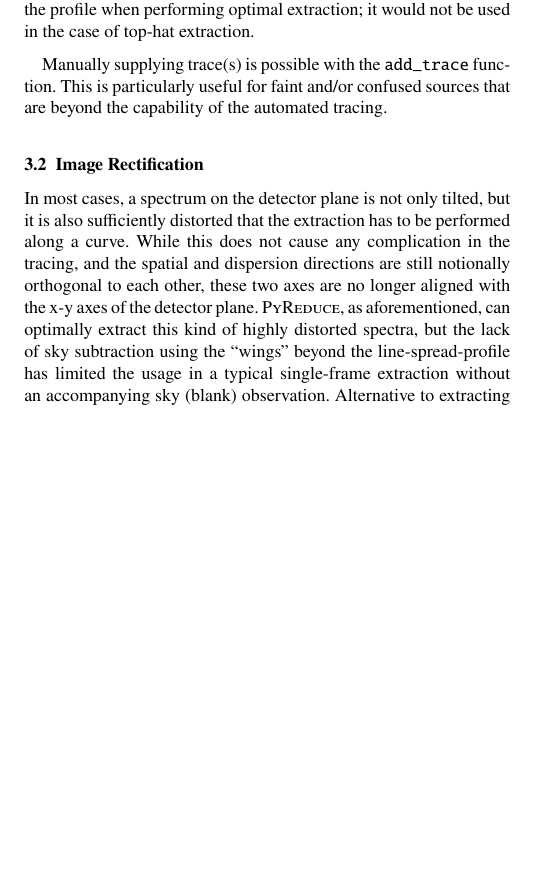
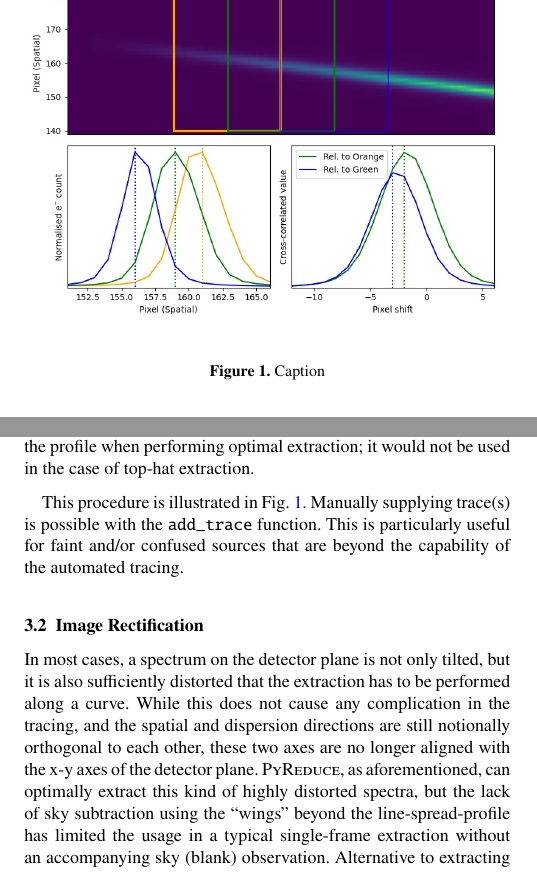
Before and after one commit to cylammarco/ASPIRED-article, a LaTeX paper (main.tex): part of one column of page 3 of 6 before the commit and two parts of the columns of page 3 of 6 after it, the two joined at a grey line, cut at the place of the change, the shorter picture padded with empty space. Compiled offline with pdfLaTeX; a LaTeX package or settings file that is missing is left out.

Commit message:
Updates from Overleaf

```diff
--- a/main.tex
+++ b/main.tex
@@ -357,9 +357,18 @@ detailed description of the algorithm.
         it would not be used in the case of top-hat extraction.
 \end{enumerate}
 
-Manually supplying trace(s) is possible with the \texttt{add\_trace}
+This procedure is illustrated in Fig.~\ref{fig:trace}. Manually
+supplying trace(s) is possible with the \texttt{add\_trace}
 function. This is particularly useful for faint and/or confused
 sources that are beyond the capability of the automated tracing.
+
+\begin{figure}
+    \centering
+    \includegraphics[width=\columnwidth]{fig_01_tracing.jpg}
+    \caption{Caption}
+    \label{fig:trace}
+\end{figure}
+
 
 \subsection{Image Rectification}
 In most cases, a spectrum on the detector plane is not only tilted,
```
